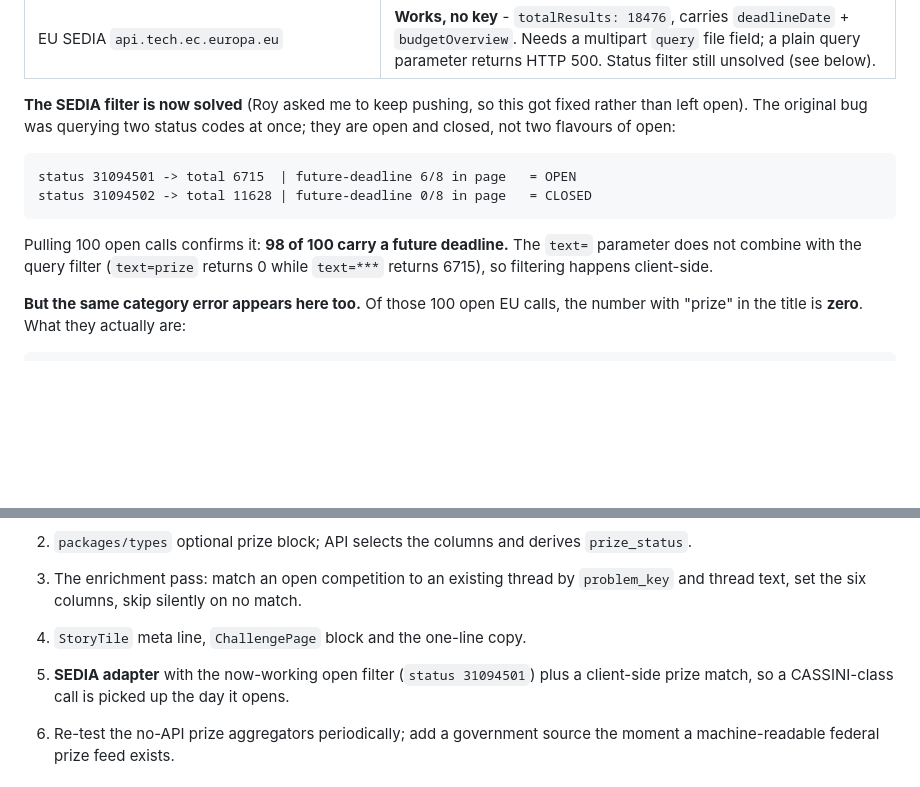
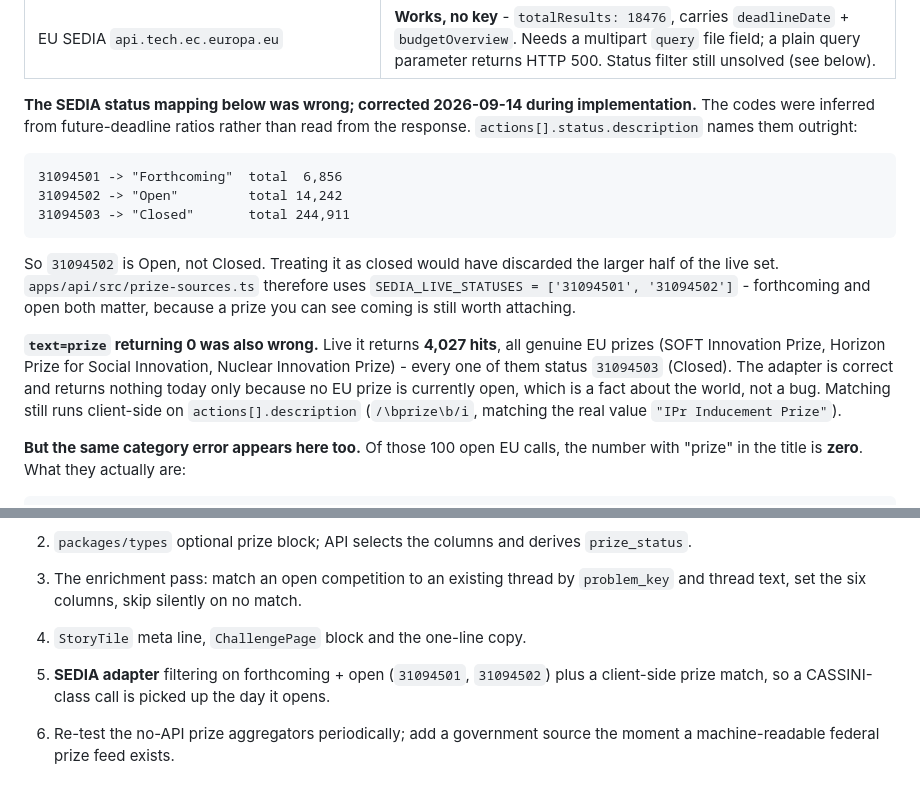
Before and after one commit to royherma/techno-optimists, a Markdown page: docs/2026-09-14-prize-threads.md, 2 parts joined by grey strips. GitHub-like rendering; blank space fills up the shorter version.

Commit message:
docs: correct the SEDIA facts the implementation disproved
Two claims in the plan were inferred, not read, and both were wrong.

Status codes: the plan mapped 31094501=open, 31094502=closed from
future-deadline ratios. actions[].status.description names them outright -
31094501 "Forthcoming", 31094502 "Open", 31094503 "Closed". Building to the
plan would have thrown away the larger half of the live set, so the adapter
filters on both live codes.

text=prize: the plan said it returns 0. It returns 4,027, all genuine EU
prizes, every one already closed. The adapter is correct and empty today
because no EU prize is open - a fact about the world, not a bug.

Code is truth; the doc contradicted it, so the doc was wrong.

Co-Authored-By: Claude Opus 5 <noreply@anthropic.com>
Claude-Session: https://claude.ai/code/session_012QJqGzMTDFHqtFU6bzBNmA

````diff
--- a/docs/2026-09-14-prize-threads.md
+++ b/docs/2026-09-14-prize-threads.md
@@ -163,18 +163,28 @@ nothing machine-readable at all:
 | `api.grants.gov` search2 + fetchOpportunity | **Works, no key** - `hitCount: 141`, `awardCeiling = 7800000`, `responseDate = Oct 15, 2026`. **Dropped anyway: wrong content.** See the goals check. |
 | EU SEDIA `api.tech.ec.europa.eu` | **Works, no key** - `totalResults: 18476`, carries `deadlineDate` + `budgetOverview`. Needs a multipart `query` file field; a plain query parameter returns HTTP 500. Status filter still unsolved (see below). |
 
-**The SEDIA filter is now solved** (Roy asked me to keep pushing, so this got
-fixed rather than left open). The original bug was querying two status codes at
-once; they are open and closed, not two flavours of open:
+**The SEDIA status mapping below was wrong; corrected 2026-09-14 during
+implementation.** The codes were inferred from future-deadline ratios rather than
+read from the response. `actions[].status.description` names them outright:
 
 ```
-status 31094501 -> total 6715  | future-deadline 6/8 in page   = OPEN
-status 31094502 -> total 11628 | future-deadline 0/8 in page   = CLOSED
+31094501 -> "Forthcoming"  total  6,856
+31094502 -> "Open"         total 14,242
+31094503 -> "Closed"       total 244,911
 ```
 
-Pulling 100 open calls confirms it: **98 of 100 carry a future deadline.** The
-`text=` parameter does not combine with the query filter (`text=prize` returns 0
-while `text=***` returns 6715), so filtering happens client-side.
+So `31094502` is Open, not Closed. Treating it as closed would have discarded the
+larger half of the live set. `apps/api/src/prize-sources.ts` therefore uses
+`SEDIA_LIVE_STATUSES = ['31094501', '31094502']` - forthcoming and open both
+matter, because a prize you can see coming is still worth attaching.
+
+**`text=prize` returning 0 was also wrong.** Live it returns **4,027 hits**, all
+genuine EU prizes (SOFT Innovation Prize, Horizon Prize for Social Innovation,
+Nuclear Innovation Prize) - every one of them status `31094503` (Closed). The
+adapter is correct and returns nothing today only because no EU prize is
+currently open, which is a fact about the world, not a bug. Matching still runs
+client-side on `actions[].description` (`/\bprize\b/i`, matching the real value
+`"IPr Inducement Prize"`).
 
 **But the same category error appears here too.** Of those 100 open EU calls, the
 number with "prize" in the title is **zero**. What they actually are:
@@ -262,8 +272,9 @@ Stages 1-4 are independent of which source wins, and are safe to build now:
    `problem_key` and thread text, set the six columns, skip silently on no match.
 4. `StoryTile` meta line, `ChallengePage` block and the one-line copy.
 
-5. **SEDIA adapter** with the now-working open filter (`status 31094501`) plus a
-   client-side prize match, so a CASSINI-class call is picked up the day it opens.
+5. **SEDIA adapter** filtering on forthcoming + open (`31094501`, `31094502`)
+   plus a client-side prize match, so a CASSINI-class call is picked up the day
+   it opens.
 6. Re-test the no-API prize aggregators periodically; add a government source the
    moment a machine-readable federal prize feed exists.
 
````
